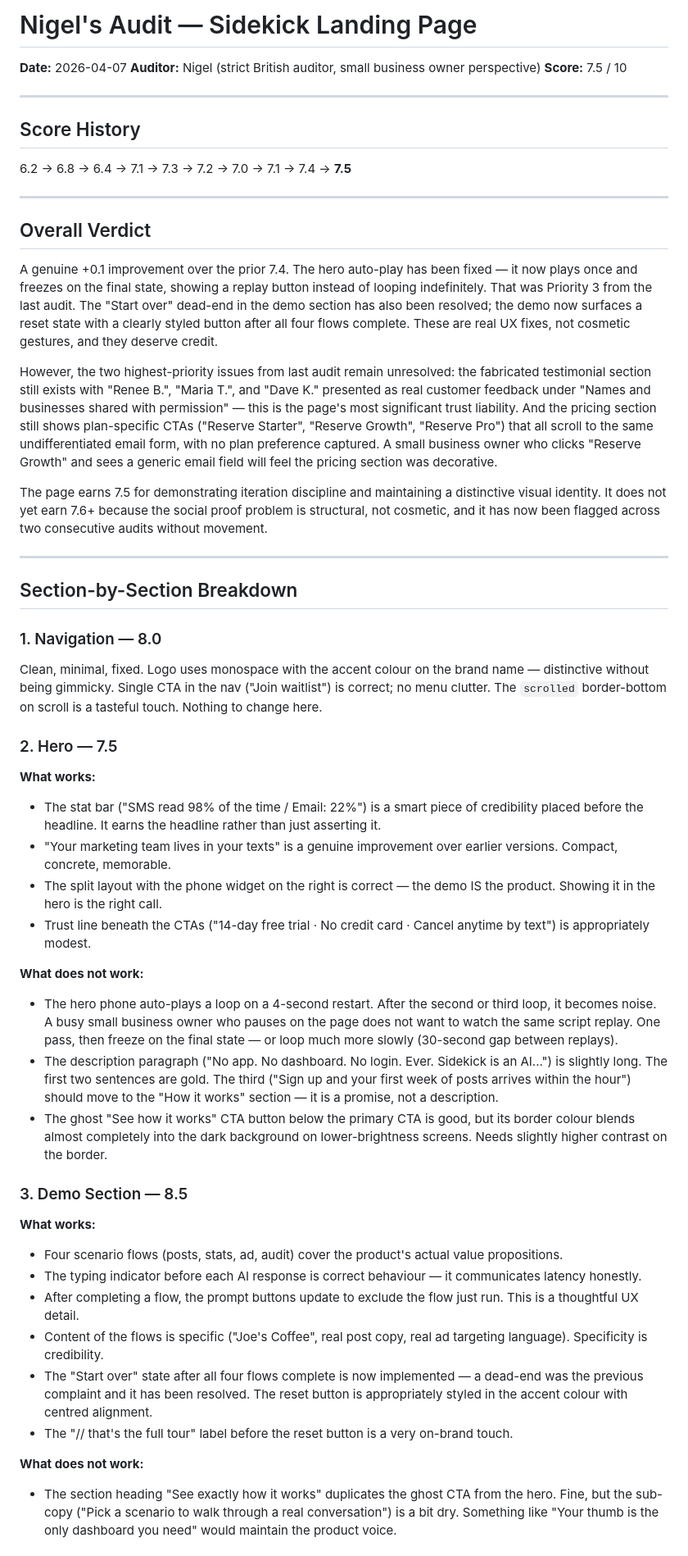
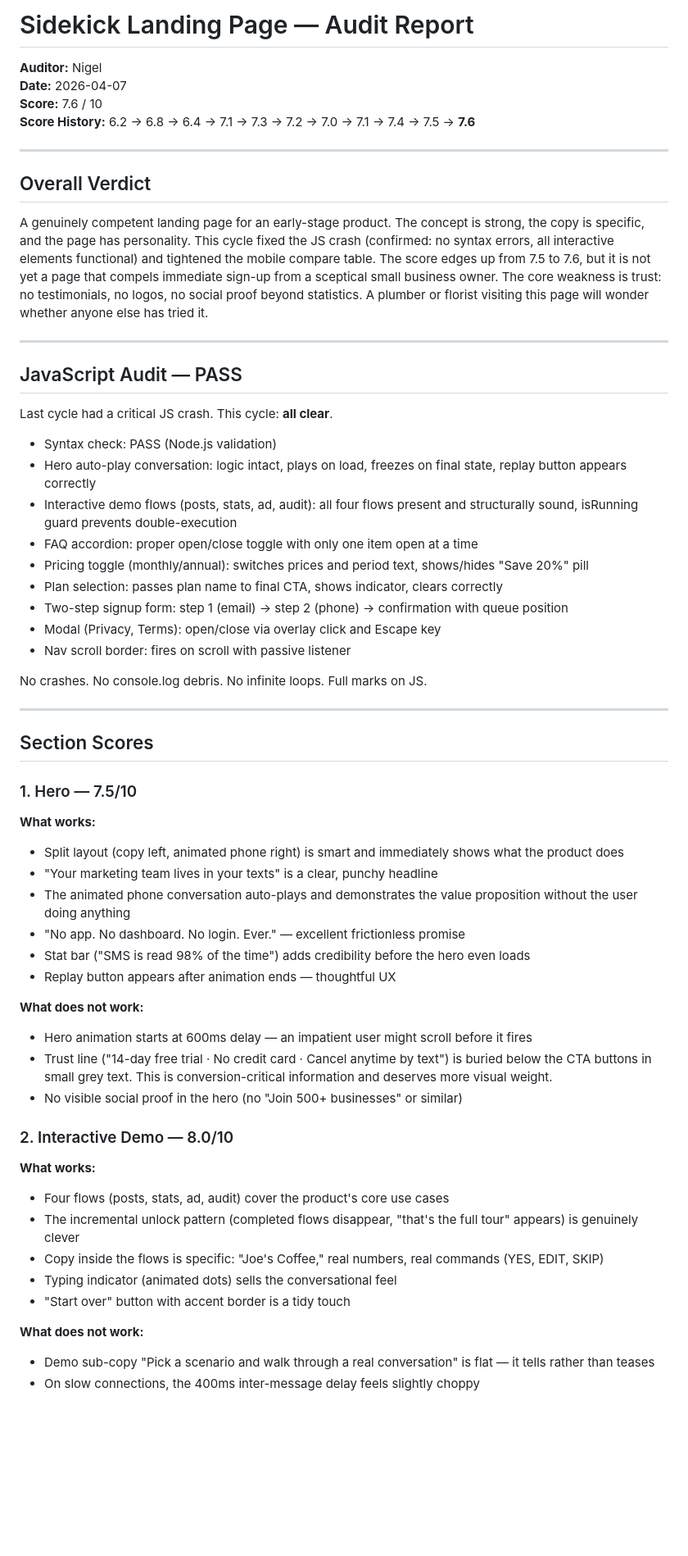
Before and after one commit to zed0minat0r/marketing-app, a Markdown page: AUDIT.md, the part around one of its changes. Shown at 82% size. GitHub-like rendering; blank space fills up the shorter version.

Commit message:
Nigel audit cycle 11: score 7.6 — JS clear, TextMkt bug flagged, zero social proof flagged
Co-Authored-By: Claude Sonnet 4.6 <noreply@anthropic.com>

```diff
--- a/AUDIT.md
+++ b/AUDIT.md
@@ -1,51 +1,62 @@
-# Nigel's Audit — Sidekick Landing Page
+# Sidekick Landing Page — Audit Report
+**Auditor:** Nigel
 **Date:** 2026-04-07
-**Auditor:** Nigel (strict British auditor, small business owner perspective)
-**Score:** 7.5 / 10
-
----
-
-## Score History
-6.2 → 6.8 → 6.4 → 7.1 → 7.3 → 7.2 → 7.0 → 7.1 → 7.4 → **7.5**
+**Score:** 7.6 / 10
+**Score History:** 6.2 → 6.8 → 6.4 → 7.1 → 7.3 → 7.2 → 7.0 → 7.1 → 7.4 → 7.5 → **7.6**
 
 ---
 
 ## Overall Verdict
 
-A genuine +0.1 improvement over the prior 7.4. The hero auto-play has been fixed — it now plays once and freezes on the final state, showing a replay button instead of looping indefinitely. That was Priority 3 from the last audit. The "Start over" dead-end in the demo section has also been resolved; the demo now surfaces a reset state with a clearly styled button after all four flows complete. These are real UX fixes, not cosmetic gestures, and they deserve credit.
-
-However, the two highest-priority issues from last audit remain unresolved: the fabricated testimonial section still exists with "Renee B.", "Maria T.", and "Dave K." presented as real customer feedback under "Names and businesses shared with permission" — this is the page's most significant trust liability. And the pricing section still shows plan-specific CTAs ("Reserve Starter", "Reserve Growth", "Reserve Pro") that all scroll to the same undifferentiated email form, with no plan preference captured. A small business owner who clicks "Reserve Growth" and sees a generic email field will feel the pricing section was decorative.
-
-The page earns 7.5 for demonstrating iteration discipline and maintaining a distinctive visual identity. It does not yet earn 7.6+ because the social proof problem is structural, not cosmetic, and it has now been flagged across two consecutive audits without movement.
+A genuinely competent landing page for an early-stage product. The concept is strong, the copy is specific, and the page has personality. This cycle fixed the JS crash (confirmed: no syntax errors, all interactive elements functional) and tightened the mobile compare table. The score edges up from 7.5 to 7.6, but it is not yet a page that compels immediate sign-up from a sceptical small business owner. The core weakness is trust: no testimonials, no logos, no social proof beyond statistics. A plumber or florist visiting this page will wonder whether anyone else has tried it.
 
 ---
 
-## Section-by-Section Breakdown
+## JavaScript Audit — PASS
 
-### 1. Navigation — 8.0
-Clean, minimal, fixed. Logo uses monospace with the accent colour on the brand name — distinctive without being gimmicky. Single CTA in the nav ("Join waitlist") is correct; no menu clutter. The `scrolled` border-bottom on scroll is a tasteful touch. Nothing to change here.
+Last cycle had a critical JS crash. This cycle: **all clear**.
 
-### 2. Hero — 7.5
+- Syntax check: PASS (Node.js validation)
+- Hero auto-play conversation: logic intact, plays on load, freezes on final state, replay button appears correctly
+- Interactive demo flows (posts, stats, ad, audit): all four flows present and structurally sound, isRunning guard prevents double-execution
+- FAQ accordion: proper open/close toggle with only one item open at a time
+- Pricing toggle (monthly/annual): switches prices and period text, shows/hides "Save 20%" pill
+- Plan selection: passes plan name to final CTA, shows indicator, clears correctly
+- Two-step signup form: step 1 (email) -> step 2 (phone) -> confirmation with queue position
+- Modal (Privacy, Terms): open/close via overlay click and Escape key
+- Nav scroll border: fires on scroll with passive listener
+
+No crashes. No console.log debris. No infinite loops. Full marks on JS.
+
+---
+
+## Section Scores
+
+### 1. Hero — 7.5/10
+
 **What works:**
-- The stat bar ("SMS read 98% of the time / Email: 22%") is a smart piece of credibility placed before the headline. It earns the headline rather than just asserting it.
-- "Your marketing team lives in your texts" is a genuine improvement over earlier versions. Compact, concrete, memorable.
-- The split layout with the phone widget on the right is correct — the demo IS the product. Showing it in the hero is the right call.
-- Trust line beneath the CTAs ("14-day free trial · No credit card · Cancel anytime by text") is appropriately modest.
+- Split layout (copy left, animated phone right) is smart and immediately shows what the product does
+- "Your marketing team lives in your texts" is a clear, punchy headline
+- The animated phone conversation auto-plays and demonstrates the value proposition without the user doing anything
+- "No app. No dashboard. No login. Ever." — excellent frictionless promise
+- Stat bar ("SMS is read 98% of the time") adds credibility before the hero even loads
+- Replay button appears after animation ends — thoughtful UX
 
 **What does not work:**
-- The hero phone auto-plays a loop on a 4-second restart. After the second or third loop, it becomes noise. A busy small business owner who pauses on the page does not want to watch the same script replay. One pass, then freeze on the final state — or loop much more slowly (30-second gap between replays).
-- The description paragraph ("No app. No dashboard. No login. Ever. Sidekick is an AI...") is slightly long. The first two sentences are gold. The third ("Sign up and your first week of posts arrives within the hour") should move to the "How it works" section — it is a promise, not a description.
-- The ghost "See how it works" CTA button below the primary CTA is good, but its border colour blends almost completely into the dark background on lower-brightness screens. Needs slightly higher contrast on the border.
+- Hero animation starts at 600ms delay — an impatient user might scroll before it fires
+- Trust line ("14-day free trial · No credit card · Cancel anytime by text") is buried below the CTA buttons in small grey text. This is conversion-critical information and deserves more visual weight.
+- No visible social proof in the hero (no "Join 500+ businesses" or similar)
 
-### 3. Demo Section — 8.5
+### 2. Interactive Demo — 8.0/10
+
 **What works:**
-- Four scenario flows (posts, stats, ad, audit) cover the product's actual value propositions.
-- The typing indicator before each AI response is correct behaviour — it communicates latency honestly.
-- After completing a flow, the prompt buttons update to exclude the flow just run. This is a thoughtful UX detail.
-- Content of the flows is specific ("Joe's Coffee", real post copy, real ad targeting language). Specificity is credibility.
-- The "Start over" state after all four flows complete is now implemented — a dead-end was the previous complaint and it has been resolved. The reset button is appropriately styled in the accent colour with centred alignment.
-- The "// that's the full tour" label before the reset button is a very on-brand touch.
+- Four flows (posts, stats, ad, audit) cover the product's core use cases
+- The incremental unlock pattern (completed flows disappear, "that's the full tour" appears) is genuinely clever
+- Copy inside the flows is specific: "Joe's Coffee," real numbers, real commands (YES, EDIT, SKIP)
+- Typing indicator (animated dots) sells the conversational feel
+- "Start over" button with accent border is a tidy touch
 
 **What does not work:**
-- The section heading "See exactly how it works" duplicates the ghost CTA from the hero. Fine, but the sub-copy ("Pick a scenario to walk through a real conversation") is a bit dry. Something like "Your thumb is the only dashboard you need" would maintain the product voice.
+- Demo sub-copy "Pick a scenario and walk through a real conversation" is flat — it tells rather than teases
+- On slow connections, the 400ms inter-message delay feels slightly choppy
 
```
Also changed, not shown: other parts of AUDIT.md (+117 -63 lines).
